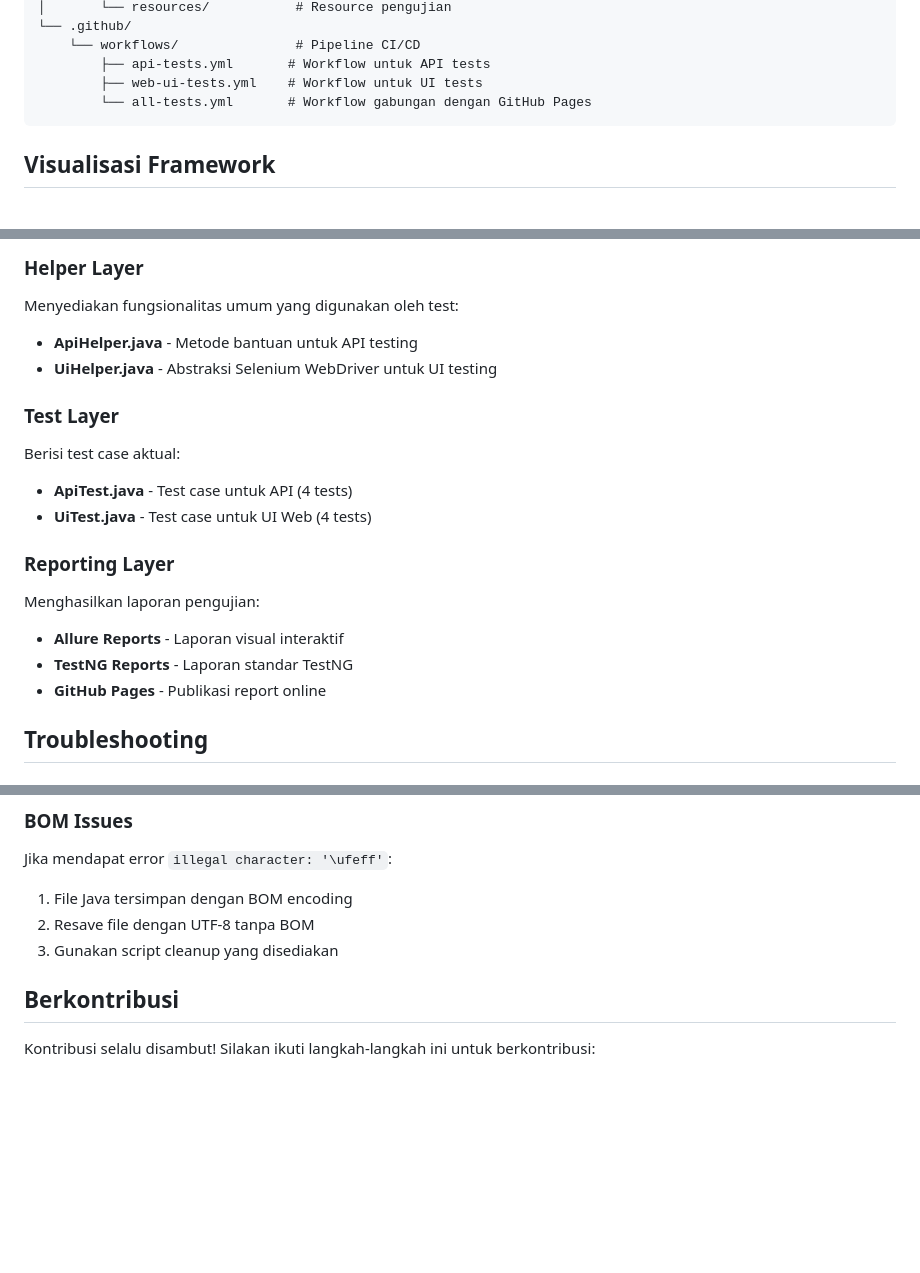
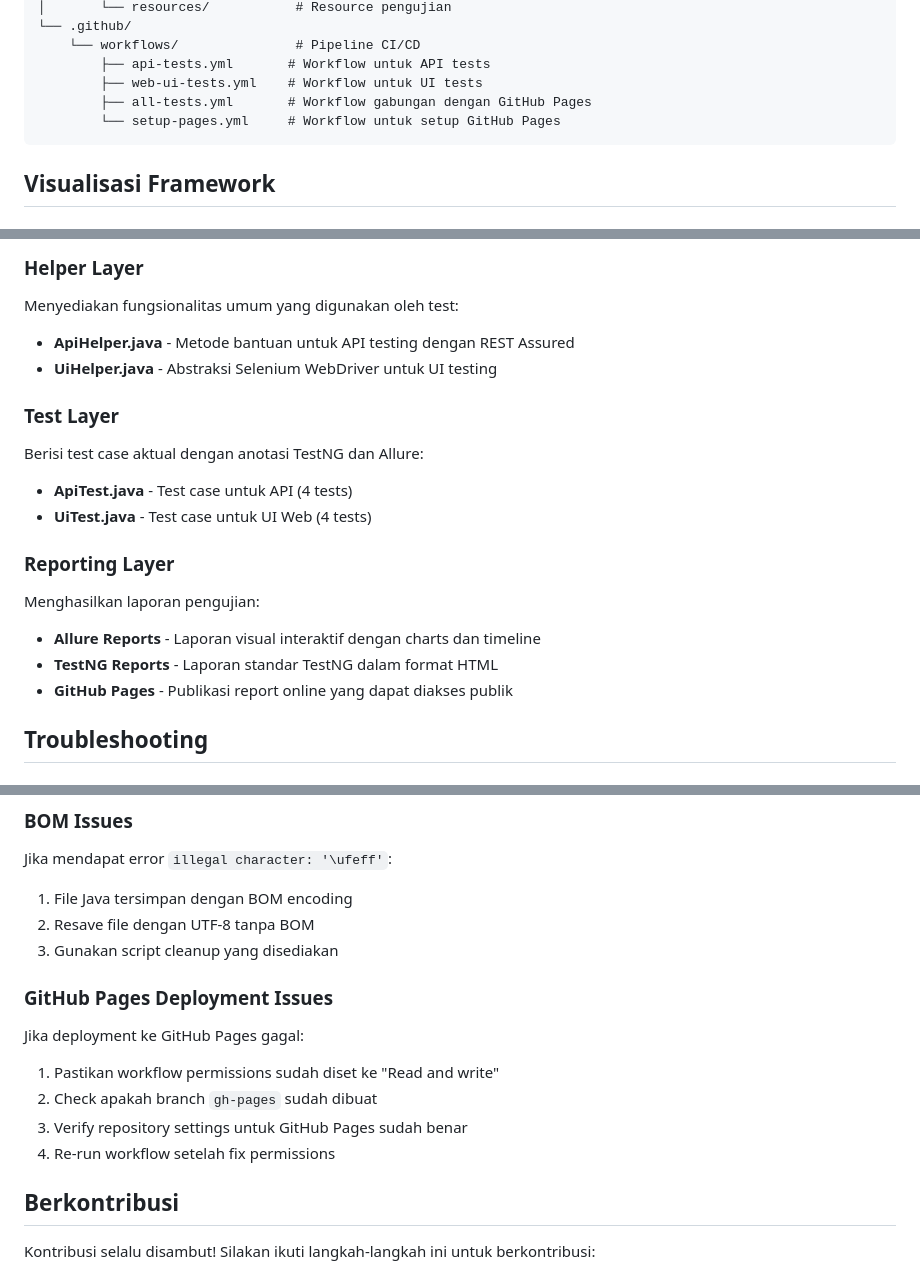
Before and after one commit to azka-art/automation-testing-framework, a Markdown page: README.md, 3 parts joined by grey strips. Rendered like a GitHub page; blank space fills up the shorter version.

````diff
--- a/README.md
+++ b/README.md
@@ -42,7 +42,8 @@ automation-testing-framework/
     └── workflows/               # Pipeline CI/CD
         ├── api-tests.yml       # Workflow untuk API tests
         ├── web-ui-tests.yml    # Workflow untuk UI tests
-        └── all-tests.yml       # Workflow gabungan dengan GitHub Pages
+        ├── all-tests.yml       # Workflow gabungan dengan GitHub Pages
+        └── setup-pages.yml     # Workflow untuk setup GitHub Pages
 ```
 
 ## Visualisasi Framework
@@ -306,21 +323,21 @@ Bertanggung jawab untuk mengelola konfigurasi dan pengaturan framework:
 ### Helper Layer
 
 Menyediakan fungsionalitas umum yang digunakan oleh test:
-- **ApiHelper.java** - Metode bantuan untuk API testing
+- **ApiHelper.java** - Metode bantuan untuk API testing dengan REST Assured
 - **UiHelper.java** - Abstraksi Selenium WebDriver untuk UI testing
 
 ### Test Layer
 
-Berisi test case aktual:
+Berisi test case aktual dengan anotasi TestNG dan Allure:
 - **ApiTest.java** - Test case untuk API (4 tests)
 - **UiTest.java** - Test case untuk UI Web (4 tests)
 
 ### Reporting Layer
 
 Menghasilkan laporan pengujian:
-- **Allure Reports** - Laporan visual interaktif
-- **TestNG Reports** - Laporan standar TestNG
-- **GitHub Pages** - Publikasi report online
+- **Allure Reports** - Laporan visual interaktif dengan charts dan timeline
+- **TestNG Reports** - Laporan standar TestNG dalam format HTML
+- **GitHub Pages** - Publikasi report online yang dapat diakses publik
 
 ## Troubleshooting
 
@@ -342,6 +359,13 @@ Jika mendapat error `illegal character: '\ufeff'`:
 1. File Java tersimpan dengan BOM encoding
 2. Resave file dengan UTF-8 tanpa BOM
 3. Gunakan script cleanup yang disediakan
+
+### GitHub Pages Deployment Issues
+Jika deployment ke GitHub Pages gagal:
+1. Pastikan workflow permissions sudah diset ke "Read and write"
+2. Check apakah branch `gh-pages` sudah dibuat
+3. Verify repository settings untuk GitHub Pages sudah benar
+4. Re-run workflow setelah fix permissions
 
 ## Berkontribusi
 
````
Also changed, not shown: other parts of README.md (+29 -12 lines).
